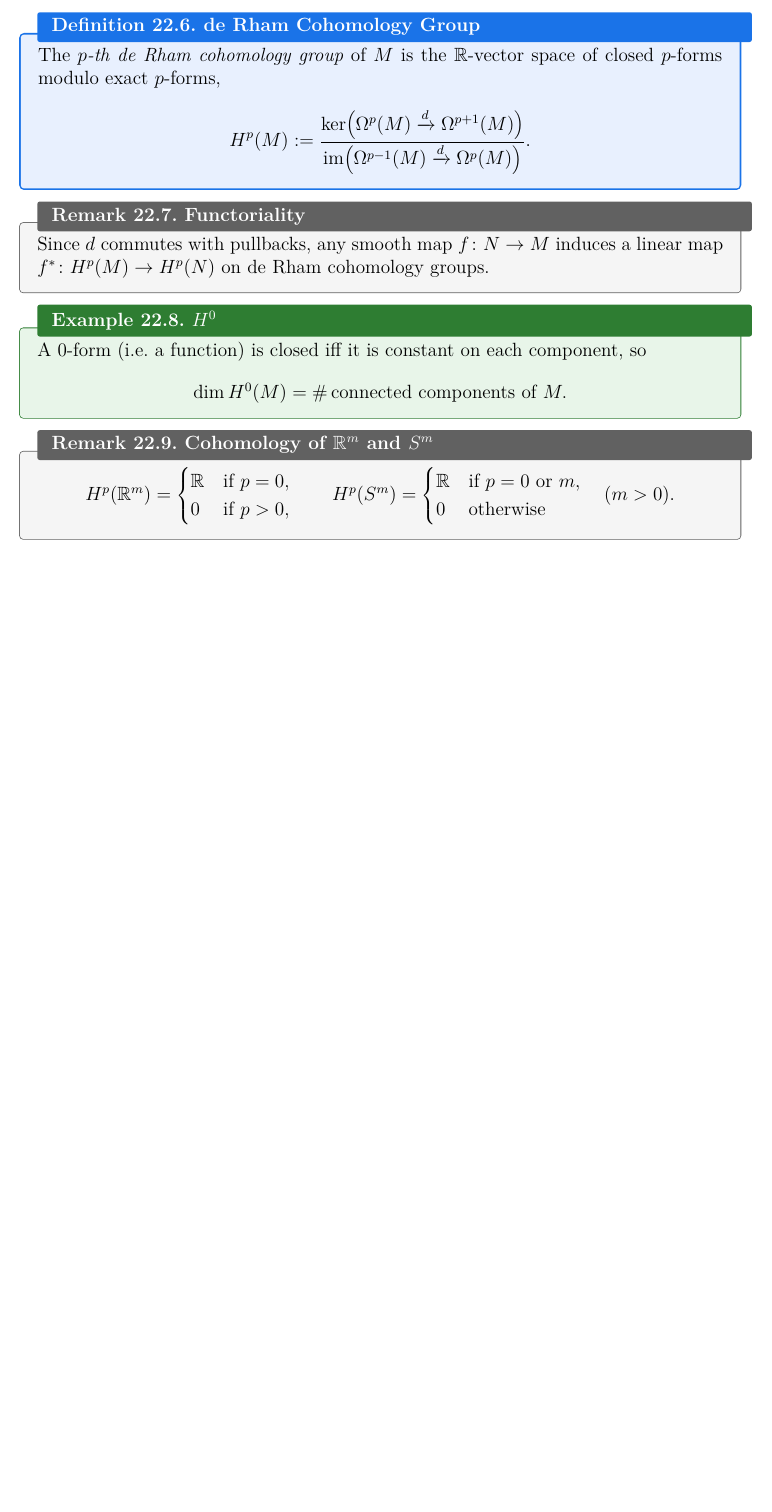
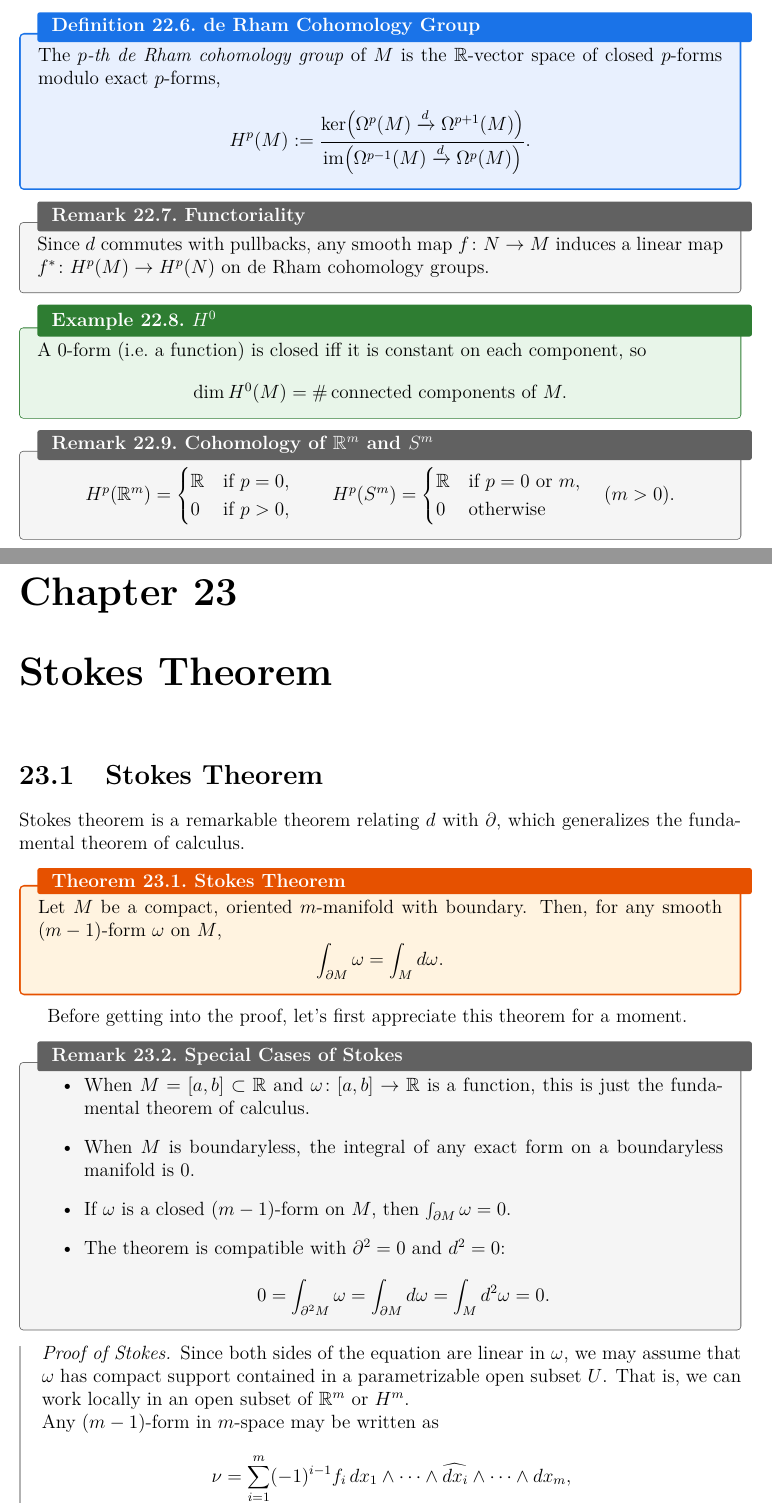
Before and after one commit to jeqcho/math-132-differential-topology, a LaTeX thesis (main.tex, which reads lectures/lecture23.tex): part of page 71 of 71 before the commit and two parts of pages 71 and 72 of 74 after it, the two joined at a grey line, cut so that both start at the same text, the shorter picture padded with empty space. The pictures show the PDF file main.pdf that the author committed with the source.

Commit message:
add lecture 23 (draft): Stokes theorem
Initial draft covering the statement of Stokes (compact oriented
manifold with boundary, smooth (m-1)-form), the FTC/exact-form/closed-
form remarks, the local proof on R^m vs H^m with the orientation sign
on the boundary, and the cohomological consequences: integration as a
functional H^p(M) -> R, vanishing of integrals of pullbacks that
extend over a bounding manifold, homotopy invariance, and the degree
formula remark.

Co-Authored-By: Claude Opus 4.7 (1M context) <noreply@anthropic.com>

```diff
--- /dev/null
+++ b/lectures/lecture23.tex
@@ -0,0 +1,37 @@
+% lecture23.tex — Stokes Theorem
+
+\section{Stokes Theorem}
+
+Stokes theorem is a remarkable theorem relating $d$ with $\partial$, which generalizes the fundamental theorem of calculus.
+
+\begin{theorem}{Stokes Theorem}{stokes}
+    Let $M$ be a compact, oriented $m$-manifold with boundary. Then, for any smooth $(m-1)$-form $\omega$ on $M$,
+    \[
+        \int_{\partial M} \omega = \int_M d\omega.
+    \]
+\end{theorem}
+
+Before getting into the proof, let's first appreciate this theorem for a moment.
+
+\begin{remark}{Special Cases of Stokes}{stokes-special-cases}
+    \begin{itemize}
+        \item When $M = [a, b] \subset \R$ and $\omega \colon [a, b] \to \R$ is a function, this is just the fundamental theorem of calculus.
+        \item When $M$ is boundaryless, the integral of any exact form on a boundaryless manifold is $0$.
+        \item If $\omega$ is a closed $(m-1)$-form on $M$, then $\int_{\partial M} \omega = 0$.
+        \item The theorem is compatible with $\partial^2 = 0$ and $d^2 = 0$:
+        \[
+            0 = \int_{\partial^2 M} \omega = \int_{\partial M} d\omega = \int_M d^2 \omega = 0.
+        \]
+    \end{itemize}
+\end{remark}
+
+\begin{proof}[Proof of Stokes]
+    Since both sides of the equation are linear in $\omega$, we may assume that $\omega$ has compact support contained in a parametrizable open subset $U$. That is, we can work locally in an open subset of $\R^m$ or $H^m$.
+
+    Any $(m-1)$-form in $m$-space may be written as
+    \[
+        \nu = \sum_{i=1}^{m} (-1)^{i-1} f_i\, dx_1 \wedge \cdots \wedge \widehat{dx_i} \wedge \cdots \wedge dx_m,
+    \]
+    where $\widehat{dx_i}$ means $dx_i$ is omitted. So
+    \[
+        d\nu = \left( \sum_{i=1}^{m} \frac{\partial f_i}{\partial x_i} \right) dx_1 \wedge \cdots \wedge dx_m.
@@ -0,0 +47,9 @@
+    \begin{align*}
+        \int_U d\nu &= \sum_i \int_{H^m} \frac{\partial f_i}{\partial x_i}\, dx_1 \cdots dx_m = \int_{\R^{m-1}} \left( \int_0^\infty \frac{\partial f_m}{\partial x_m}\, dx_m \right) dx_1 \cdots dx_{m-1} \\
+        &= \int_{\R^{m-1}} -f_m(x_1, \ldots, x_{m-1}, 0)\, dx_1 \cdots dx_{m-1} =: \circledast,
+    \end{align*}
+    by the fundamental theorem of calculus.
+
+    On the other hand, since $x_m = 0$ on $\partial H^m$, we have $dx_m = 0$ on $\partial H^m$, so only the $i = m$ term in $\nu$ survives, giving
+    \begin{align*}
+        \int_{\partial H^m} \nu &= \int_{\partial H^m} (-1)^{m-1} f_m(x_1, \ldots, x_{m-1}, 0)\, dx_1 \wedge \cdots \wedge dx_{m-1} \\
@@ -0,0 +69,6 @@
+\end{corollary}
+
+\begin{corollary}{Vanishing under Bounding Extension}{stokes-extension-vanishing}
+    If $f \colon M \to N$ is a smooth map of compact, oriented $m$-manifolds which extends to all of a compact, oriented $(m+1)$-manifold $W$ with $\partial W = M$, then
+    \[
+        \int_M f^*\omega = 0
--- a/main.tex
+++ b/main.tex
@@ -75,4 +75,7 @@
 \chapter{Exterior Derivative and de Rham Cohomology}
 \input{lectures/lecture22}
 
+\chapter{Stokes Theorem}
+\input{lectures/lecture23}
+
 \end{document}
```
Also changed, not shown: main.pdf, reference/lecture-notes/Math 132 Lecture 23 (Stokes theorem).pdf (added), lectures/lecture23.tex (51 more changed lines).
